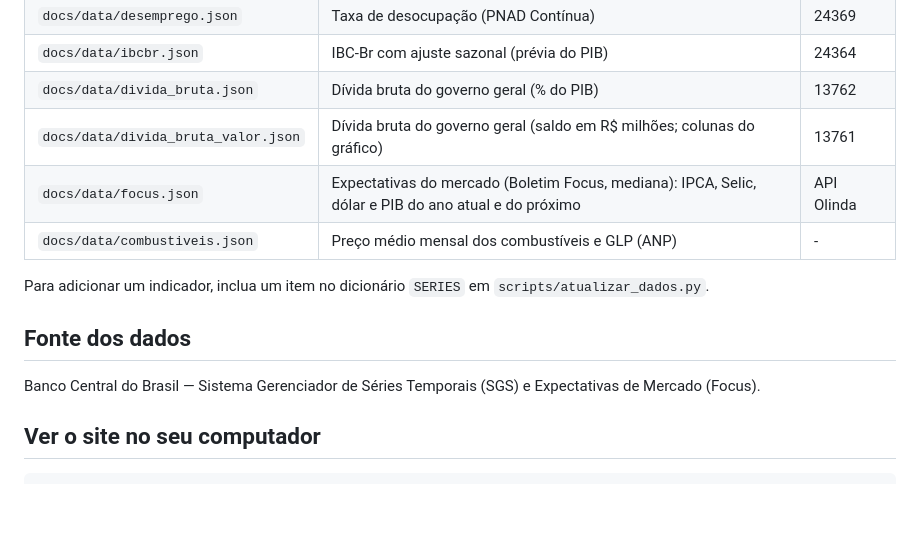
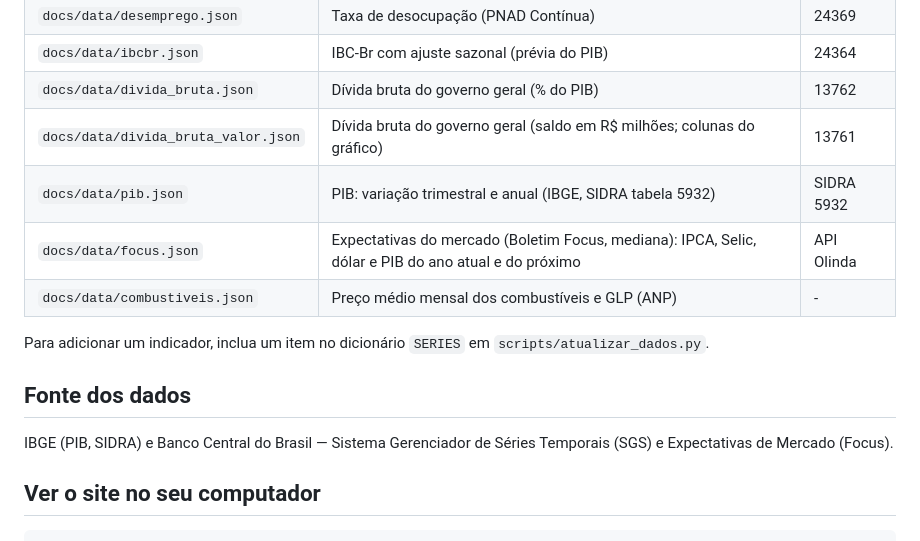
Before and after one commit to lins-002/macro-brasil, a Markdown page: README.md, the part around the change. Rendered like a GitHub page; blank space fills up the shorter version.

```diff
--- a/README.md
+++ b/README.md
@@ -29,6 +29,7 @@ python scripts/atualizar_dados.py
 | `docs/data/ibcbr.json` | IBC-Br com ajuste sazonal (prévia do PIB) | 24364 |
 | `docs/data/divida_bruta.json` | Dívida bruta do governo geral (% do PIB) | 13762 |
 | `docs/data/divida_bruta_valor.json` | Dívida bruta do governo geral (saldo em R$ milhões; colunas do gráfico) | 13761 |
+| `docs/data/pib.json` | PIB: variação trimestral e anual (IBGE, SIDRA tabela 5932) | SIDRA 5932 |
 | `docs/data/focus.json` | Expectativas do mercado (Boletim Focus, mediana): IPCA, Selic, dólar e PIB do ano atual e do próximo | API Olinda |
 | `docs/data/combustiveis.json` | Preço médio mensal dos combustíveis e GLP (ANP) | - |
 
@@ -37,7 +38,7 @@ Para adicionar um indicador, inclua um item no dicionário `SERIES` em
 
 ## Fonte dos dados
 
-Banco Central do Brasil — Sistema Gerenciador de Séries Temporais (SGS) e Expectativas de Mercado (Focus).
+IBGE (PIB, SIDRA) e Banco Central do Brasil — Sistema Gerenciador de Séries Temporais (SGS) e Expectativas de Mercado (Focus).
 
 ## Ver o site no seu computador
 
```
